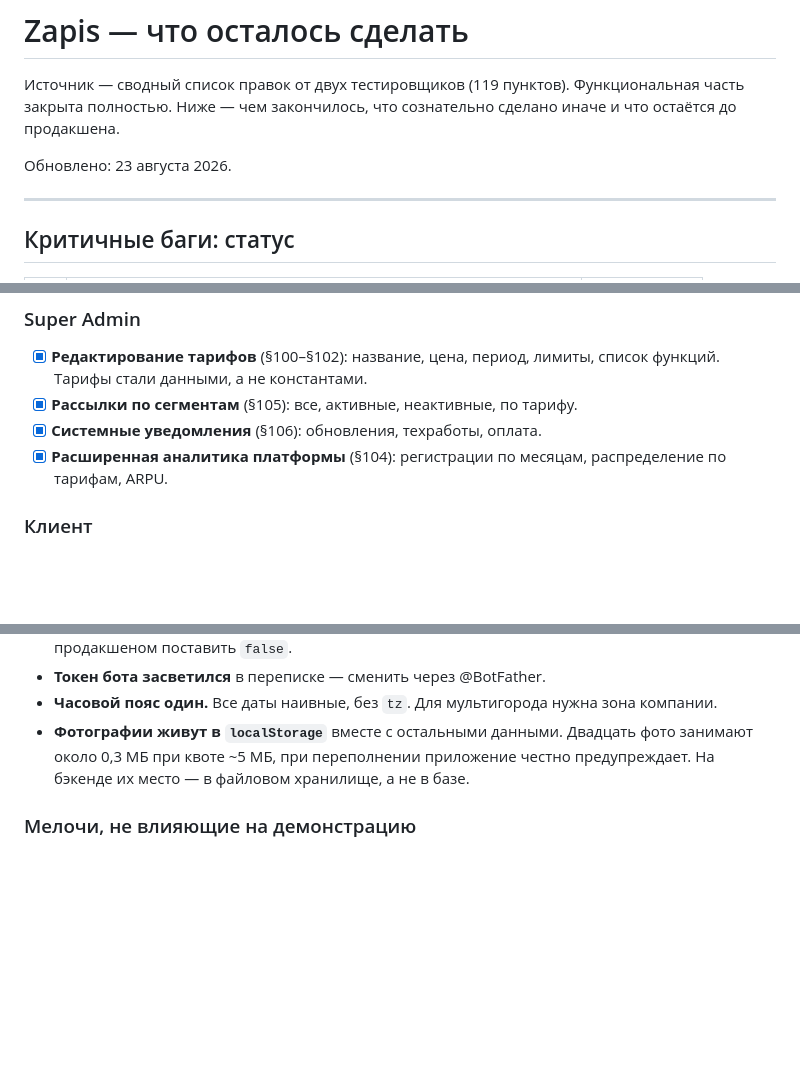
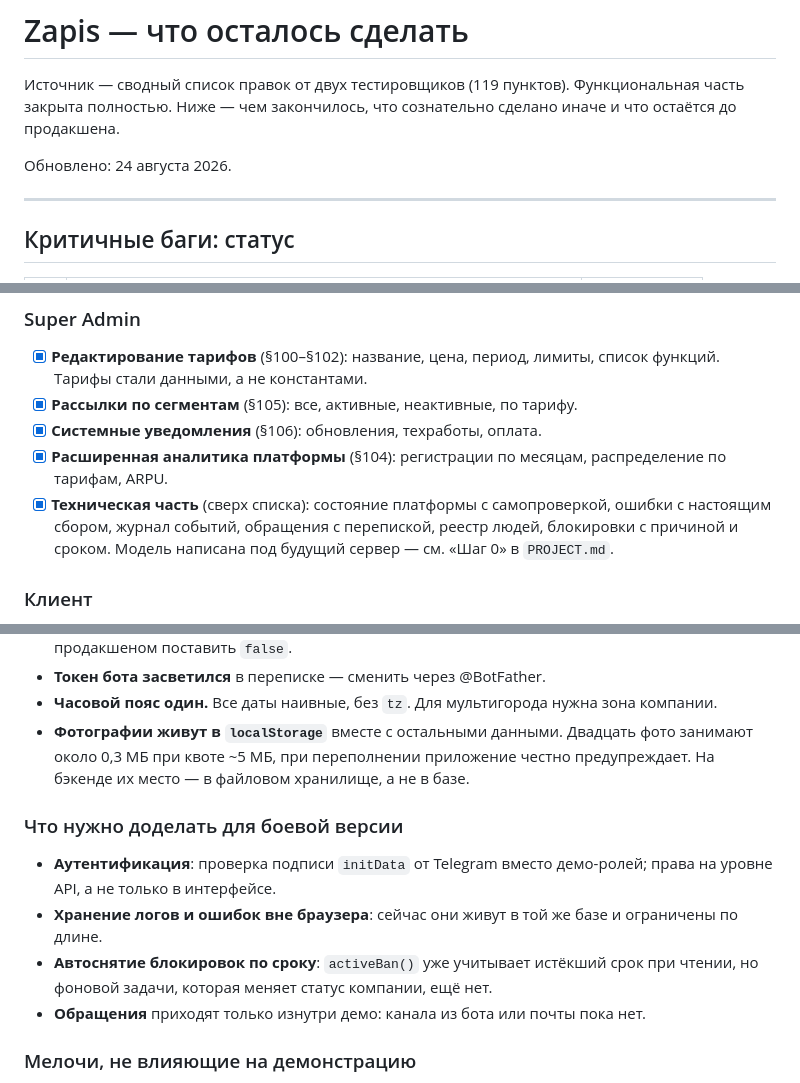
Before and after one commit to eut8fd/zapis, a Markdown page: TODO.md, 3 parts joined by grey strips. Drawn GitHub-style; blank space fills up the shorter version.

```diff
--- a/TODO.md
+++ b/TODO.md
@@ -4,7 +4,7 @@
 Функциональная часть закрыта полностью. Ниже — чем закончилось,
 что сознательно сделано иначе и что остаётся до продакшена.
 
-Обновлено: 23 августа 2026.
+Обновлено: 24 августа 2026.
 
 ---
 
@@ -71,6 +71,11 @@
 - [x] **Системные уведомления** (§106): обновления, техработы, оплата.
 - [x] **Расширенная аналитика платформы** (§104): регистрации по месяцам,
       распределение по тарифам, ARPU.
+- [x] **Техническая часть** (сверх списка): состояние платформы
+      с самопроверкой, ошибки с настоящим сбором, журнал событий,
+      обращения с перепиской, реестр людей, блокировки с причиной
+      и сроком. Модель написана под будущий сервер — см. «Шаг 0»
+      в `PROJECT.md`.
 
 ### Клиент
 
@@ -123,6 +128,18 @@
   приложение честно предупреждает. На бэкенде их место — в файловом
   хранилище, а не в базе.
 
+### Что нужно доделать для боевой версии
+
+- **Аутентификация**: проверка подписи `initData` от Telegram вместо
+  демо-ролей; права на уровне API, а не только в интерфейсе.
+- **Хранение логов и ошибок вне браузера**: сейчас они живут в той же
+  базе и ограничены по длине.
+- **Автоснятие блокировок по сроку**: `activeBan()` уже учитывает
+  истёкший срок при чтении, но фоновой задачи, которая меняет статус
+  компании, ещё нет.
+- **Обращения** приходят только изнутри демо: канала из бота или почты
+  пока нет.
+
 ### Мелочи, не влияющие на демонстрацию
 
 - Уведомления (`o.notifications`) — просто список ближайших записей.
```
Also changed, not shown: PROJECT.md (+34 -0 lines).
